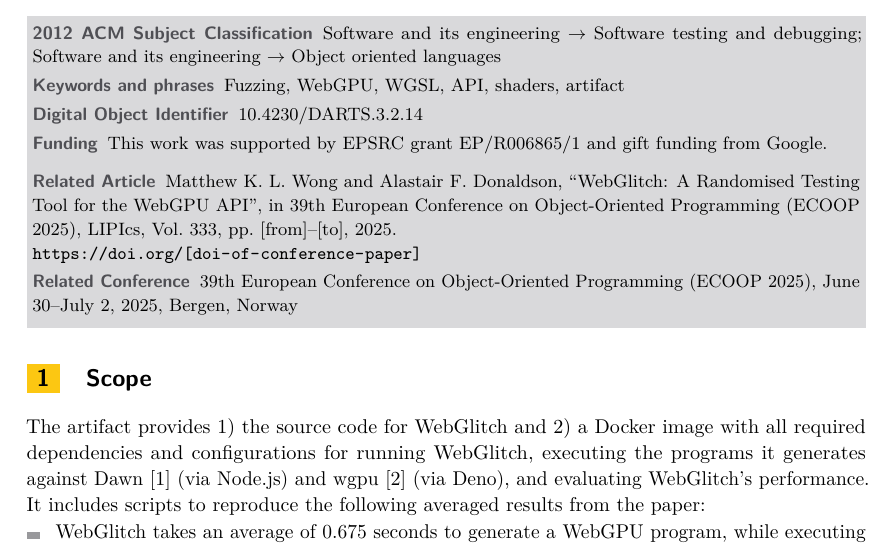
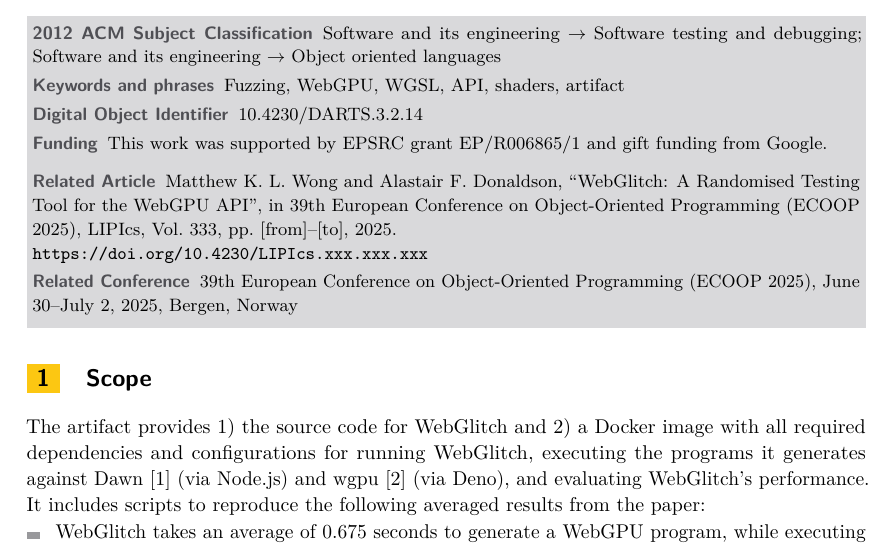
Before and after one commit to matthew-wong1/WebGlitchArtifact, a LaTeX document (artifact.tex): part of page 1 of 3, cut so that both start at the same text. Compiled offline with pdfLaTeX.

Commit message:
fix build error

```diff
--- a/artifact.tex
+++ b/artifact.tex
@@ -53,8 +53,6 @@
 \keywords{Fuzzing, WebGPU, WGSL, API, shaders, artifact}
 
 %TODO Please provide information to the related scholarly article
-\RelatedArticle{Matthew K. L. Wong and Alastair F. Donaldson, ``WebGlitch: A Randomised Testing Tool for the WebGPU API'', in Proceedings of the 30th Conference on Very Important Topics (CVIT 2016), LIPIcs, Vol.~0, pp.~0:1--0:2, 2016.\newline \url{https://doi.org/10.4230/LIPIcs.xxx.xxx.xxx}}
-
 % \acknowledgements{I want to thank \dots}%optional
 
 \funding{This work was supported by EPSRC grant EP/R006865/1 and gift funding from Google.}%optional, to capture a funding statement, which applies to all authors. Please enter author specific funding statements as fifth argument of the \author macro.
@@ -67,7 +65,7 @@
 \RelatedConference{39th European Conference on Object-Oriented Programming (ECOOP 2025), June 30--July 2, 2025, Bergen, Norway}
 
 \RelatedArticle{Matthew K. L. Wong and Alastair F. Donaldson, ``WebGlitch: A Randomised Testing Tool for the WebGPU API'', in 39th European Conference on Object-Oriented Programming (ECOOP 2025), LIPIcs, Vol.~333, pp.~[from]--[to], 2025.
-\newline\url{https://doi.org/[doi-of-conference-paper]}}
+\newline\url{https://doi.org/10.4230/LIPIcs.xxx.xxx.xxx}}
 
 \Article{14}
 % Editor-only macros::end %%%%%%%%%%%%%%%%%%%%%%%%%%%%%%%%%%%%%%%%%%%%%%%
```
